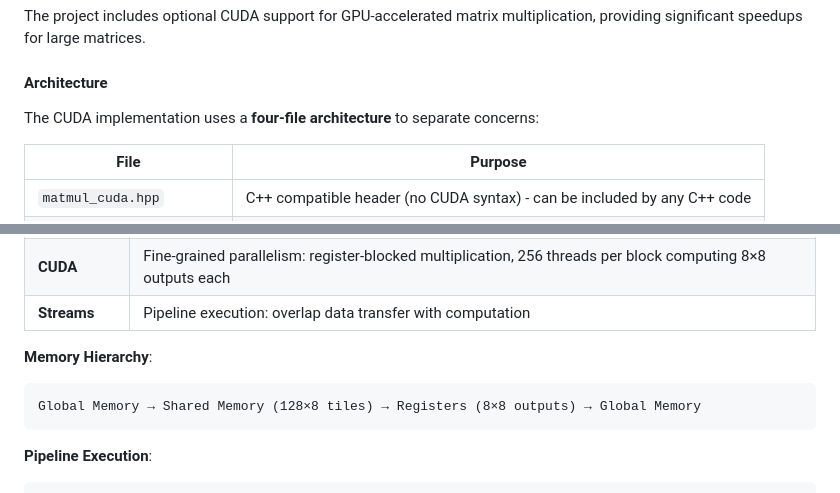
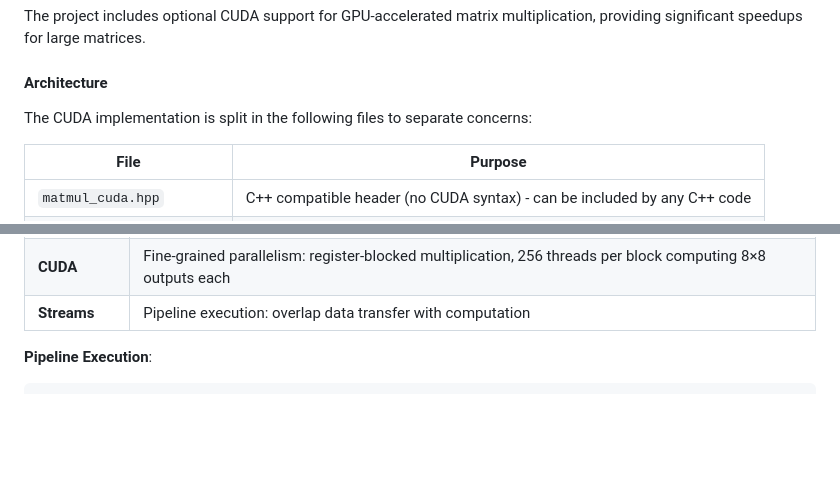
Before and after one commit to fdallac/neuralnets3, a Markdown page: README.md, 2 parts joined by grey strips. Rendered like a GitHub page; blank space fills up the shorter version.

````diff
--- a/README.md
+++ b/README.md
@@ -219,7 +225,7 @@ The project includes optional CUDA support for GPU-accelerated matrix multiplica
 
 #### Architecture
 
-The CUDA implementation uses a **four-file architecture** to separate concerns:
+The CUDA implementation is split in the following files to separate concerns:
 
 | File | Purpose |
 |------|---------|
@@ -280,10 +288,6 @@ The project includes a heterogeneous computing implementation that leverages bot
 | **CUDA** | Fine-grained parallelism: register-blocked multiplication, 256 threads per block computing 8×8 outputs each |
 | **Streams** | Pipeline execution: overlap data transfer with computation |
 
-**Memory Hierarchy**:
-```
-Global Memory → Shared Memory (128×8 tiles) → Registers (8×8 outputs) → Global Memory
-```
 
 **Pipeline Execution**:
 ```
````
Also changed, not shown: other parts of README.md (+19 -11 lines).
